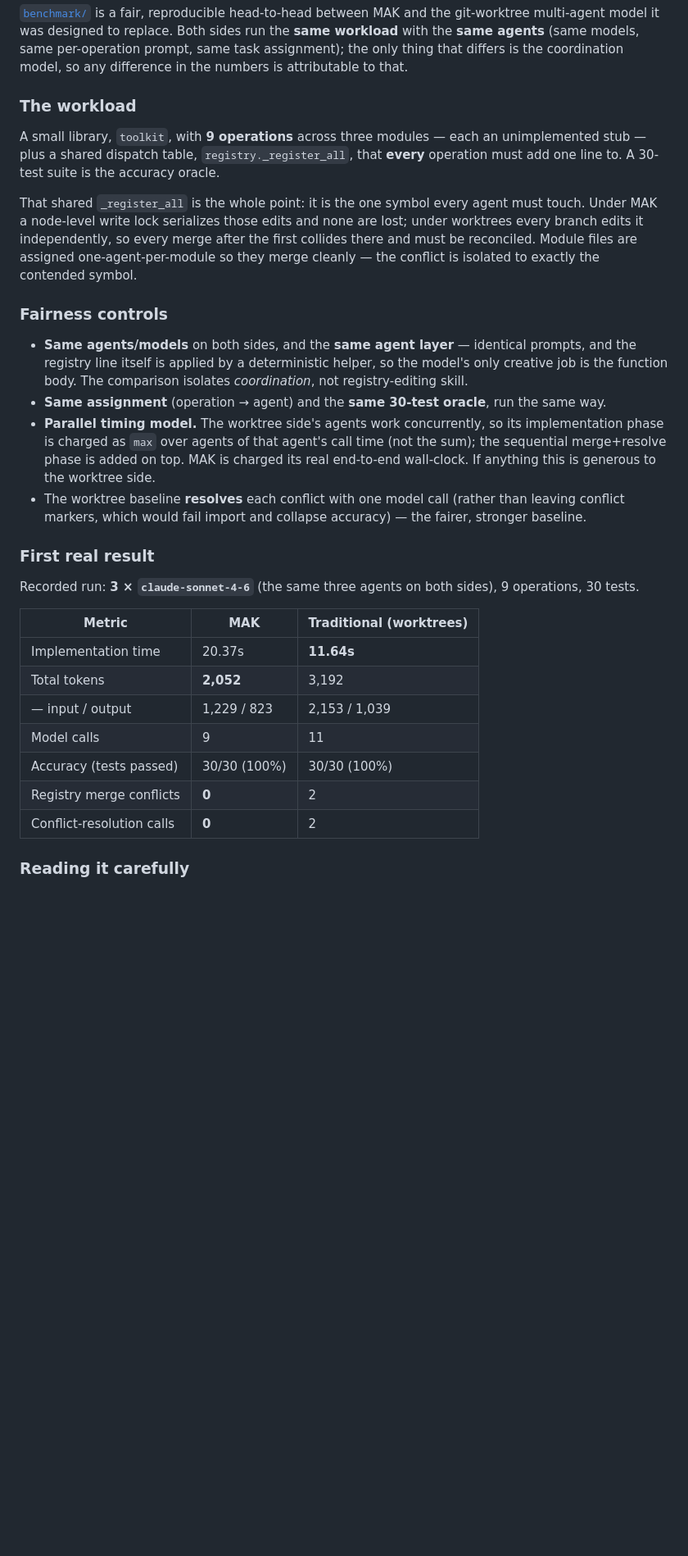
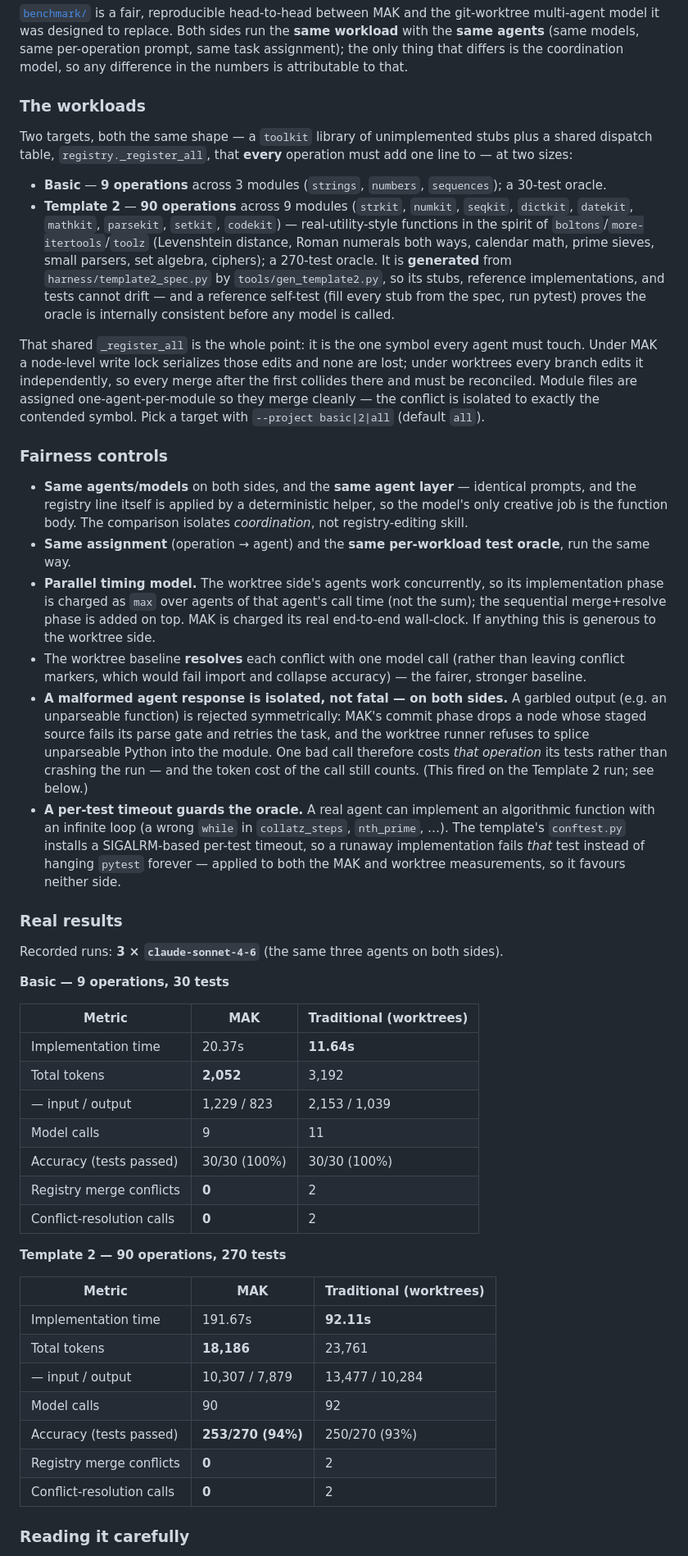
Before and after one commit to chaseungjoon/multi-agent-kernel, a Markdown page: CONTRIBUTING.md, the part around one of its changes. Shown at 82% size. GitHub-like rendering; blank space fills up the shorter version.

```diff
--- a/CONTRIBUTING.md
+++ b/CONTRIBUTING.md
@@ -259,17 +259,29 @@ workload** with the **same agents** (same models, same per-operation prompt, sam
 task assignment); the only thing that differs is the coordination model, so any
 difference in the numbers is attributable to that.
 
-### The workload
+### The workloads
 
-A small library, `toolkit`, with **9 operations** across three modules — each an
-unimplemented stub — plus a shared dispatch table, `registry._register_all`, that
-**every** operation must add one line to. A 30-test suite is the accuracy oracle.
+Two targets, both the same shape — a `toolkit` library of unimplemented stubs plus a
+shared dispatch table, `registry._register_all`, that **every** operation must add one
+line to — at two sizes:
+
+- **Basic** — **9 operations** across 3 modules (`strings`, `numbers`, `sequences`); a
+  30-test oracle.
+- **Template 2** — **90 operations** across 9 modules (`strkit`, `numkit`, `seqkit`,
+  `dictkit`, `datekit`, `mathkit`, `parsekit`, `setkit`, `codekit`) — real-utility-style
+  functions in the spirit of `boltons`/`more-itertools`/`toolz` (Levenshtein distance,
+  Roman numerals both ways, calendar math, prime sieves, small parsers, set algebra,
+  ciphers); a 270-test oracle. It is **generated** from `harness/template2_spec.py` by
+  `tools/gen_template2.py`, so its stubs, reference implementations, and tests cannot
+  drift — and a reference self-test (fill every stub from the spec, run pytest) proves the
+  oracle is internally consistent before any model is called.
 
 That shared `_register_all` is the whole point: it is the one symbol every agent must
 touch. Under MAK a node-level write lock serializes those edits and none are lost;
 under worktrees every branch edits it independently, so every merge after the first
 collides there and must be reconciled. Module files are assigned one-agent-per-module
-so they merge cleanly — the conflict is isolated to exactly the contended symbol.
+so they merge cleanly — the conflict is isolated to exactly the contended symbol. Pick a
+target with `--project basic|2|all` (default `all`).
 
 ### Fairness controls
 
@@ -277,8 +289,8 @@ so they merge cleanly — the conflict is isolated to exactly the contended symb
   prompts, and the registry line itself is applied by a deterministic helper, so the
   model's only creative job is the function body. The comparison isolates
   *coordination*, not registry-editing skill.
-- **Same assignment** (operation → agent) and the **same 30-test oracle**, run the
-  same way.
+- **Same assignment** (operation → agent) and the **same per-workload test oracle**, run
+  the same way.
 - **Parallel timing model.** The worktree side's agents work concurrently, so its
   implementation phase is charged as `max` over agents of that agent's call time (not
   the sum); the sequential merge+resolve phase is added on top. MAK is charged its real
@@ -286,11 +298,23 @@ so they merge cleanly — the conflict is isolated to exactly the contended symb
 - The worktree baseline **resolves** each conflict with one model call (rather than
   leaving conflict markers, which would fail import and collapse accuracy) — the fairer,
   stronger baseline.
+- **A malformed agent response is isolated, not fatal — on both sides.** A garbled
+  output (e.g. an unparseable function) is rejected symmetrically: MAK's commit phase
+  drops a node whose staged source fails its parse gate and retries the task, and the
+  worktree runner refuses to splice unparseable Python into the module. One bad call
+  therefore costs *that operation* its tests rather than crashing the run — and the token
+  cost of the call still counts. (This fired on the Template 2 run; see below.)
+- **A per-test timeout guards the oracle.** A real agent can implement an algorithmic
+  function with an infinite loop (a wrong `while` in `collatz_steps`, `nth_prime`, …).
+  The template's `conftest.py` installs a SIGALRM-based per-test timeout, so a runaway
+  implementation fails *that* test instead of hanging `pytest` forever — applied to both
+  the MAK and worktree measurements, so it favours neither side.
 
-### First real result
+### Real results
 
-Recorded run: **3 × `claude-sonnet-4-6`** (the same three agents on both sides), 9
-operations, 30 tests.
+Recorded runs: **3 × `claude-sonnet-4-6`** (the same three agents on both sides).
+
+**Basic — 9 operations, 30 tests**
 
 | Metric | MAK | Traditional (worktrees) |
 |---|---|---|
@@ -302,4 +326,16 @@ operations, 30 tests.
 | Registry merge conflicts | **0** | 2 |
 | Conflict-resolution calls | **0** | 2 |
 
+**Template 2 — 90 operations, 270 tests**
+
+| Metric | MAK | Traditional (worktrees) |
+|---|---|---|
+| Implementation time | 191.67s | **92.11s** |
+| Total tokens | **18,186** | 23,761 |
+| — input / output | 10,307 / 7,879 | 13,477 / 10,284 |
+| Model calls | 90 | 92 |
+| Accuracy (tests passed) | **253/270 (94%)** | 250/270 (93%) |
+| Registry merge conflicts | **0** | 2 |
+| Conflict-resolution calls | **0** | 2 |
+
 ### Reading it carefully
```
Also changed, not shown: other parts of CONTRIBUTING.md (+51 -26 lines), README.md (+24 -17 lines).
